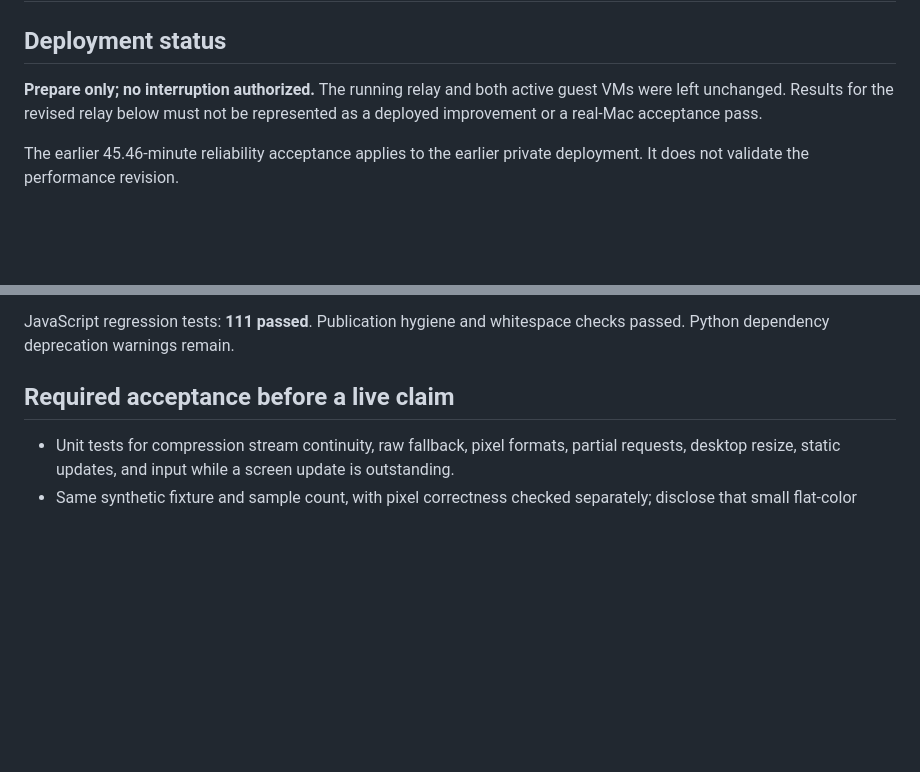
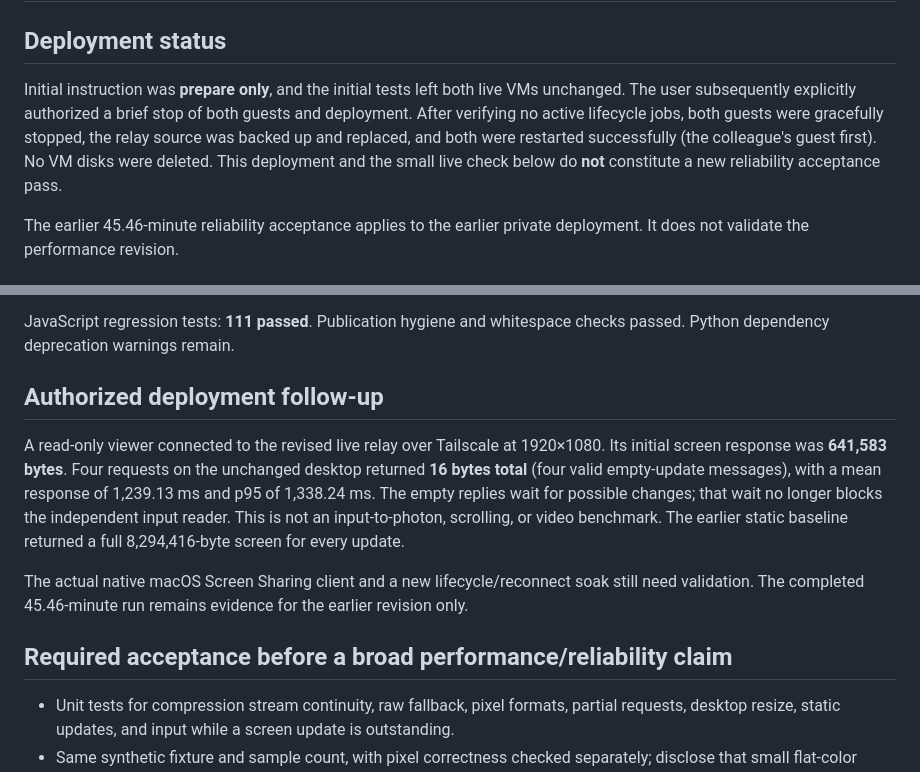
Before and after one commit to different-ai/mac-sandbox-control, a Markdown page: reports/desktop-performance-2026-10-16.md, 2 parts joined by grey strips. Rendered like a GitHub page; blank space fills up the shorter version.

Commit message:
Record authorized relay deployment and bounded live bandwidth check

```diff
--- a/reports/desktop-performance-2026-10-16.md
+++ b/reports/desktop-performance-2026-10-16.md
@@ -2,7 +2,7 @@
 
 ## Deployment status
 
-**Prepare only; no interruption authorized.** The running relay and both active guest VMs were left unchanged. Results for the revised relay below must not be represented as a deployed improvement or a real-Mac acceptance pass.
+Initial instruction was **prepare only**, and the initial tests left both live VMs unchanged. The user subsequently explicitly authorized a brief stop of both guests and deployment. After verifying no active lifecycle jobs, both guests were gracefully stopped, the relay source was backed up and replaced, and both were restarted successfully (the colleague's guest first). No VM disks were deleted. This deployment and the small live check below do **not** constitute a new reliability acceptance pass.
 
 The earlier 45.46-minute reliability acceptance applies to the earlier private deployment. It does not validate the performance revision.
 
@@ -44,7 +44,13 @@ The same revised source was also tested from an isolated preparation directory o
 
 JavaScript regression tests: **111 passed**. Publication hygiene and whitespace checks passed. Python dependency deprecation warnings remain.
 
-## Required acceptance before a live claim
+## Authorized deployment follow-up
+
+A read-only viewer connected to the revised live relay over Tailscale at 1920×1080. Its initial screen response was **641,583 bytes**. Four requests on the unchanged desktop returned **16 bytes total** (four valid empty-update messages), with a mean response of 1,239.13 ms and p95 of 1,338.24 ms. The empty replies wait for possible changes; that wait no longer blocks the independent input reader. This is not an input-to-photon, scrolling, or video benchmark. The earlier static baseline returned a full 8,294,416-byte screen for every update.
+
+The actual native macOS Screen Sharing client and a new lifecycle/reconnect soak still need validation. The completed 45.46-minute run remains evidence for the earlier revision only.
+
+## Required acceptance before a broad performance/reliability claim
 
 - Unit tests for compression stream continuity, raw fallback, pixel formats, partial requests, desktop resize, static updates, and input while a screen update is outstanding.
 - Same synthetic fixture and sample count, with pixel correctness checked separately; disclose that small flat-color changes compress unusually well.
```
